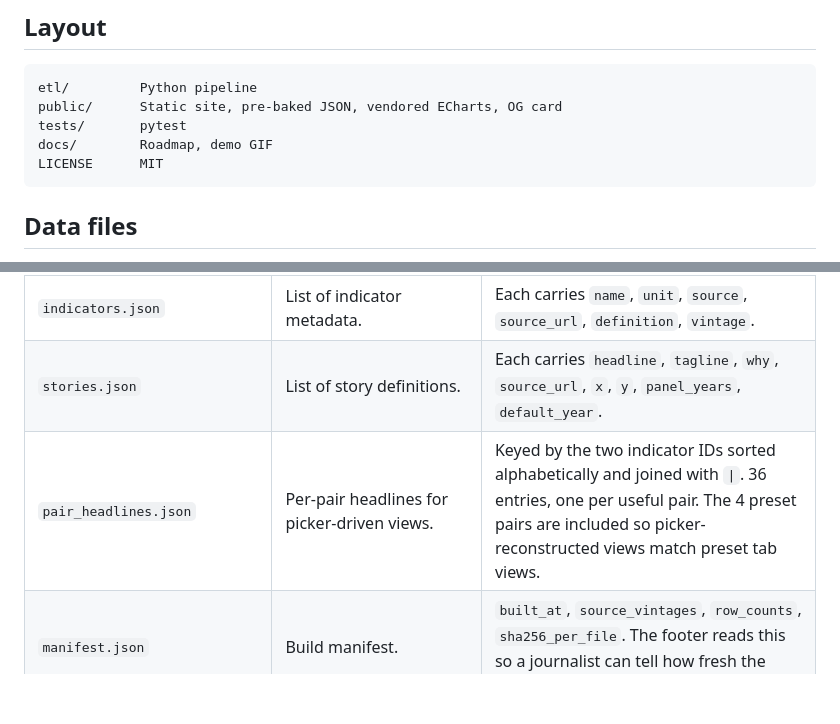
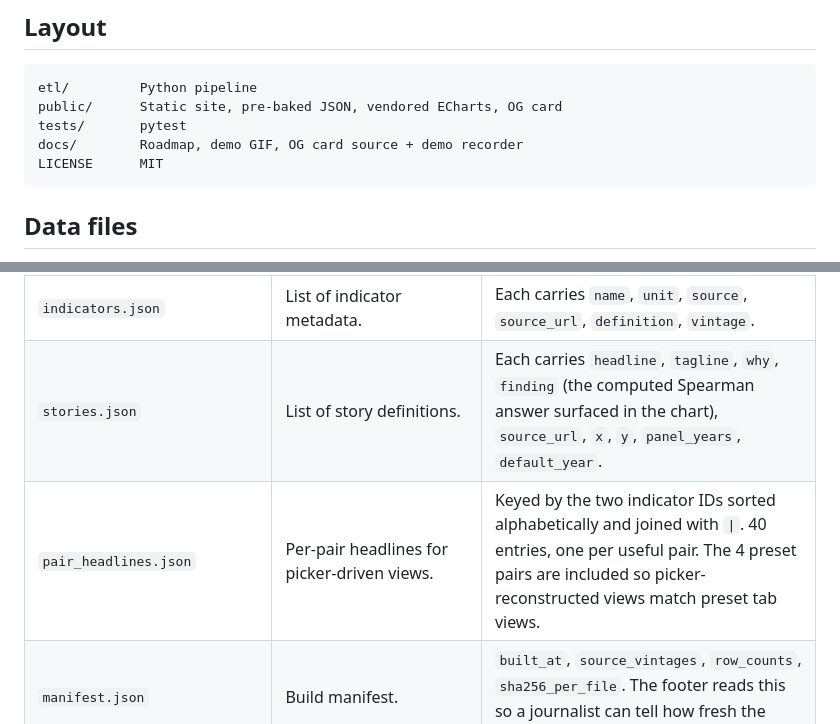
Before and after one commit to xmpuspus/dataviz-ph, a Markdown page: README.md, 2 parts joined by grey strips. Drawn GitHub-style; blank space fills up the shorter version.

````diff
--- a/README.md
+++ b/README.md
@@ -60,7 +74,7 @@ open http://localhost:8765/
 etl/         Python pipeline
 public/      Static site, pre-baked JSON, vendored ECharts, OG card
 tests/       pytest
-docs/        Roadmap, demo GIF
+docs/        Roadmap, demo GIF, OG card source + demo recorder
 LICENSE      MIT
 ```
 
@@ -83,8 +97,8 @@ All under `public/data/`. Every file is regenerated by `python -m etl.build`.
 | `poverty_change_pp.json` | `[{psgc, year, value}]` | Derived: 2023 minus 2018 poverty incidence in percentage points, repeated across the panel. |
 | `population.json` | `[{psgc, year, value}]` | 2020 Census population repeated across the panel so it pairs with year-varying X indicators. |
 | `indicators.json` | List of indicator metadata. | Each carries `name`, `unit`, `source`, `source_url`, `definition`, `vintage`. |
-| `stories.json` | List of story definitions. | Each carries `headline`, `tagline`, `why`, `source_url`, `x`, `y`, `panel_years`, `default_year`. |
-| `pair_headlines.json` | Per-pair headlines for picker-driven views. | Keyed by the two indicator IDs sorted alphabetically and joined with `\|`. 36 entries, one per useful pair. The 4 preset pairs are included so picker-reconstructed views match preset tab views. |
+| `stories.json` | List of story definitions. | Each carries `headline`, `tagline`, `why`, `finding` (the computed Spearman answer surfaced in the chart), `source_url`, `x`, `y`, `panel_years`, `default_year`. |
+| `pair_headlines.json` | Per-pair headlines for picker-driven views. | Keyed by the two indicator IDs sorted alphabetically and joined with `\|`. 40 entries, one per useful pair. The 4 preset pairs are included so picker-reconstructed views match preset tab views. |
 | `manifest.json` | Build manifest. | `built_at`, `source_vintages`, `row_counts`, `sha256_per_file`. The footer reads this so a journalist can tell how fresh the data is. |
 
 ## Sources
````
Also changed, not shown: other parts of README.md (+19 -5 lines).
